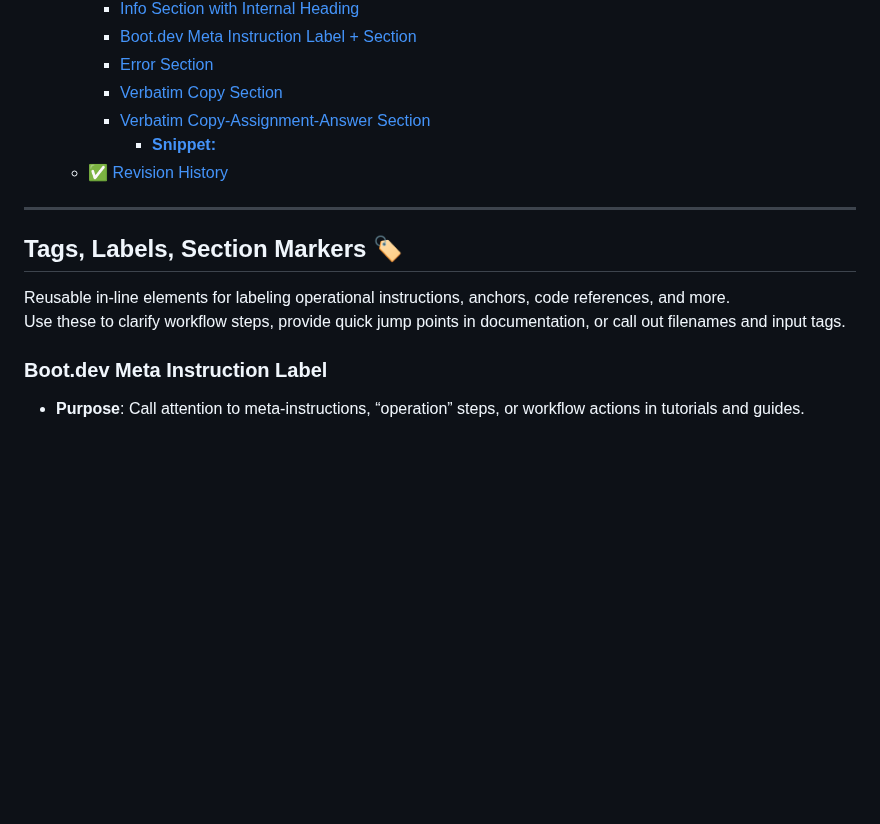
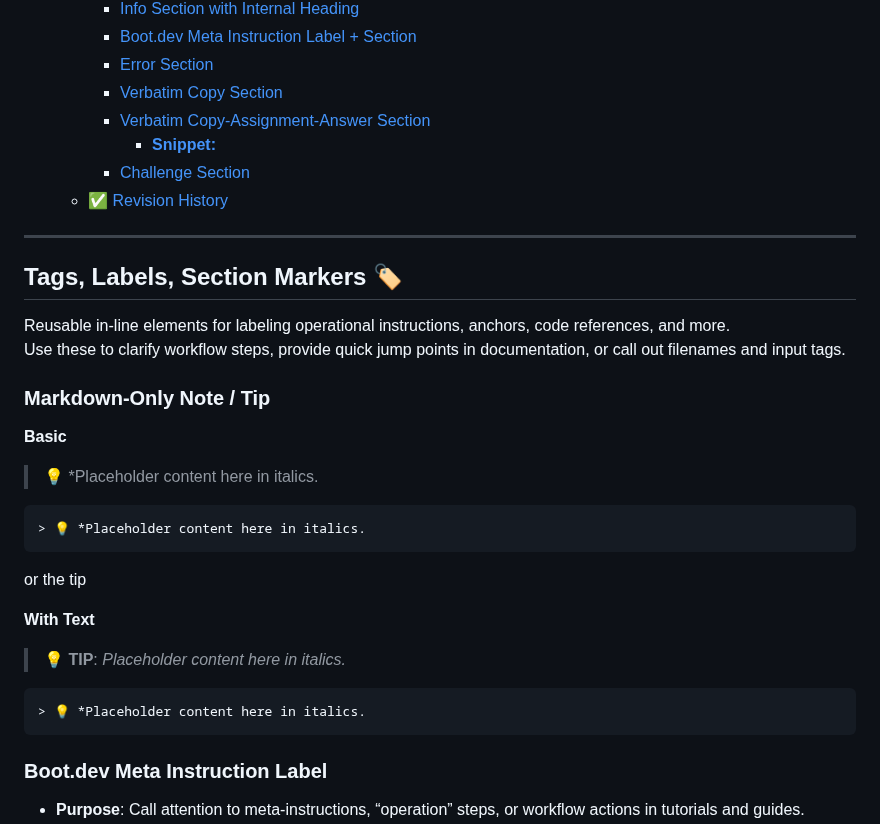
Before and after one commit to codewizard13/ehw-tut-boot.dev, a Markdown page: _ref/shape_lib/index.md, the part around one of its changes. GitHub-like rendering; blank space fills up the shorter version.

````diff
--- a/_ref/shape_lib/index.md
+++ b/_ref/shape_lib/index.md
@@ -65,6 +66,7 @@ All objects assume CSS classes are defined in `main.css` and/or section-specific
     - [Verbatim Copy Section](#verbatim-copy-section)
     - [Verbatim Copy-Assignment-Answer Section](#verbatim-copy-assignment-answer-section)
       - [**Snippet:**](#snippet)
+    - [Challenge Section](#challenge-section)
   - [✅ Revision History](#-revision-history)
 
 </details>
@@ -77,6 +79,28 @@ All objects assume CSS classes are defined in `main.css` and/or section-specific
 
 Reusable in-line elements for labeling operational instructions, anchors, code references, and more.
 Use these to clarify workflow steps, provide quick jump points in documentation, or call out filenames and input tags.
+
+
+### Markdown-Only Note / Tip
+
+**Basic**
+
+> 💡 *Placeholder content here in italics.
+
+```md
+> 💡 *Placeholder content here in italics.
+```
+
+or the tip
+
+**With Text**
+
+> 💡 **TIP**: *Placeholder content here in italics.*
+
+```md
+> 💡 *Placeholder content here in italics.
+```
+
 
 ### Boot.dev Meta Instruction Label
 
````
Also changed, not shown: other parts of _ref/shape_lib/index.md (+60 -0 lines).
